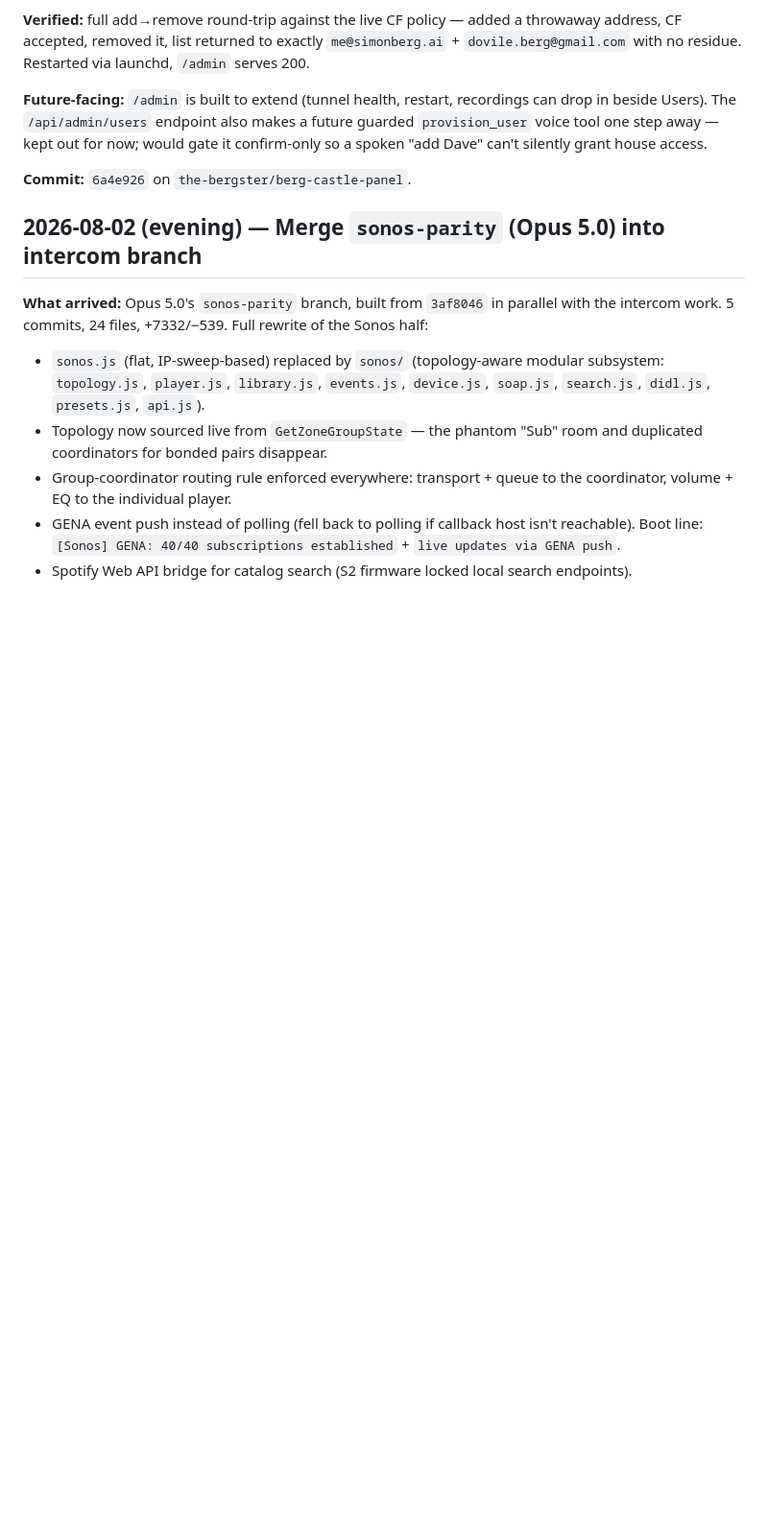
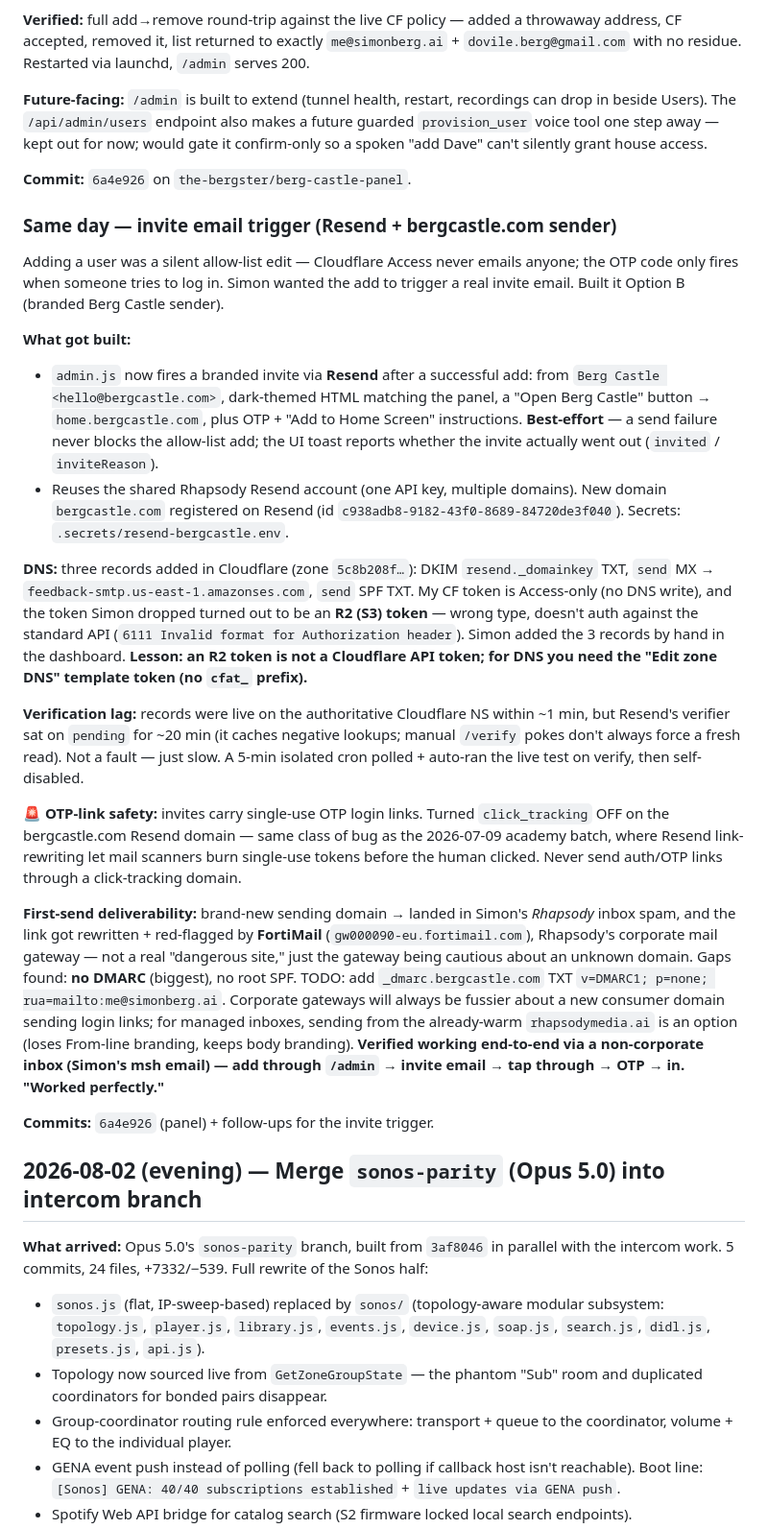
Before and after one commit to the-bergster/berg-castle-panel, a Markdown page: HISTORY.md, the part around the change. Shown at 96% size. Drawn GitHub-style; blank space fills up the shorter version.

Commit message:
docs: log invite-email trigger build (Resend + bergcastle.com, DNS, FortiMail/DMARC notes)

```diff
--- a/HISTORY.md
+++ b/HISTORY.md
@@ -21,6 +21,24 @@ _2026-07-30, single session, Sherman CT + Slack #jony-network-party_
 **Future-facing:** `/admin` is built to extend (tunnel health, restart, recordings can drop in beside Users). The `/api/admin/users` endpoint also makes a future guarded `provision_user` voice tool one step away — kept out for now; would gate it confirm-only so a spoken "add Dave" can't silently grant house access.
 
 **Commit:** `6a4e926` on `the-bergster/berg-castle-panel`.
+
+### Same day — invite email trigger (Resend + bergcastle.com sender)
+
+Adding a user was a silent allow-list edit — Cloudflare Access never emails anyone; the OTP code only fires when someone tries to log in. Simon wanted the add to trigger a real invite email. Built it Option B (branded Berg Castle sender).
+
+**What got built:**
+- `admin.js` now fires a branded invite via **Resend** after a successful add: from `Berg Castle <hello@bergcastle.com>`, dark-themed HTML matching the panel, a "Open Berg Castle" button → `home.bergcastle.com`, plus OTP + "Add to Home Screen" instructions. **Best-effort** — a send failure never blocks the allow-list add; the UI toast reports whether the invite actually went out (`invited` / `inviteReason`).
+- Reuses the shared Rhapsody Resend account (one API key, multiple domains). New domain `bergcastle.com` registered on Resend (id `c938adb8-9182-43f0-8689-84720de3f040`). Secrets: `.secrets/resend-bergcastle.env`.
+
+**DNS:** three records added in Cloudflare (zone `5c8b208f…`): DKIM `resend._domainkey` TXT, `send` MX → `feedback-smtp.us-east-1.amazonses.com`, `send` SPF TXT. My CF token is Access-only (no DNS write), and the token Simon dropped turned out to be an **R2 (S3) token** — wrong type, doesn't auth against the standard API (`6111 Invalid format for Authorization header`). Simon added the 3 records by hand in the dashboard. **Lesson: an R2 token is not a Cloudflare API token; for DNS you need the "Edit zone DNS" template token (no `cfat_` prefix).**
+
+**Verification lag:** records were live on the authoritative Cloudflare NS within ~1 min, but Resend's verifier sat on `pending` for ~20 min (it caches negative lookups; manual `/verify` pokes don't always force a fresh read). Not a fault — just slow. A 5-min isolated cron polled + auto-ran the live test on verify, then self-disabled.
+
+**🚨 OTP-link safety:** invites carry single-use OTP login links. Turned `click_tracking` OFF on the bergcastle.com Resend domain — same class of bug as the 2026-07-09 academy batch, where Resend link-rewriting let mail scanners burn single-use tokens before the human clicked. Never send auth/OTP links through a click-tracking domain.
+
+**First-send deliverability:** brand-new sending domain → landed in Simon's *Rhapsody* inbox spam, and the link got rewritten + red-flagged by **FortiMail** (`gw000090-eu.fortimail.com`), Rhapsody's corporate mail gateway — not a real "dangerous site," just the gateway being cautious about an unknown domain. Gaps found: **no DMARC** (biggest), no root SPF. TODO: add `_dmarc.bergcastle.com` TXT `v=DMARC1; p=none; rua=mailto:me@simonberg.ai`. Corporate gateways will always be fussier about a new consumer domain sending login links; for managed inboxes, sending from the already-warm `rhapsodymedia.ai` is an option (loses From-line branding, keeps body branding). **Verified working end-to-end via a non-corporate inbox (Simon's msh email) — add through `/admin` → invite email → tap through → OTP → in. "Worked perfectly."**
+
+**Commits:** `6a4e926` (panel) + follow-ups for the invite trigger.
 
 ## 2026-08-02 (evening) — Merge `sonos-parity` (Opus 5.0) into intercom branch
 
```
